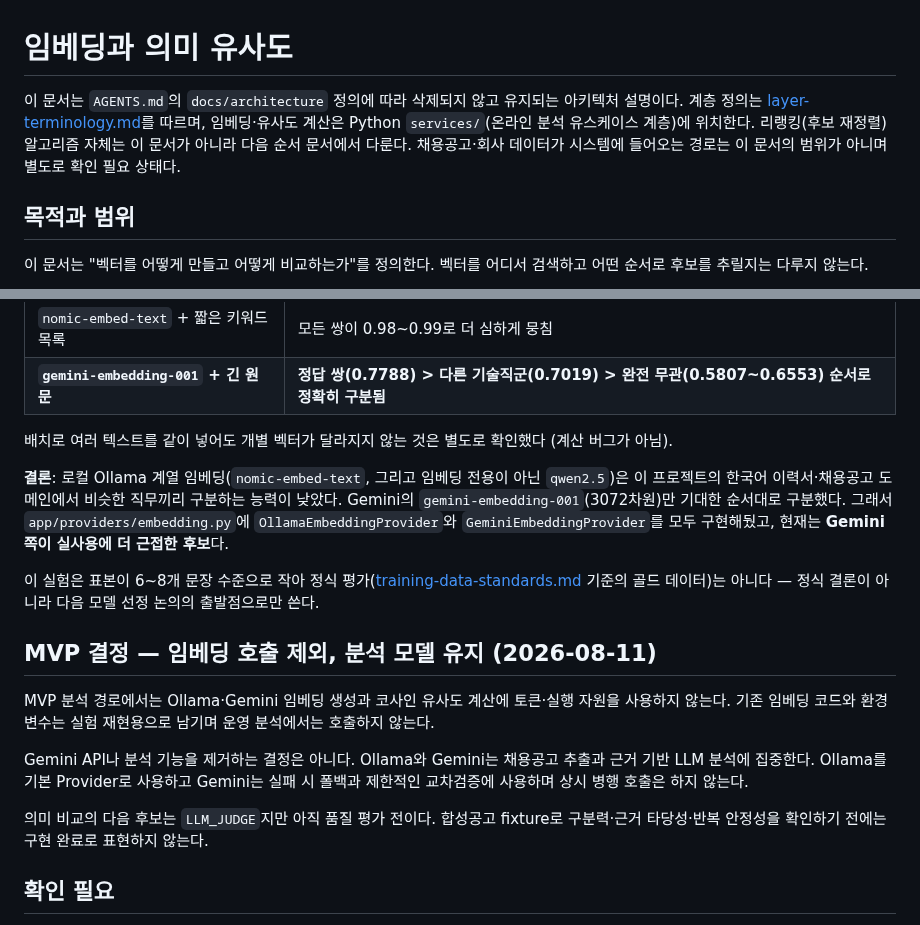
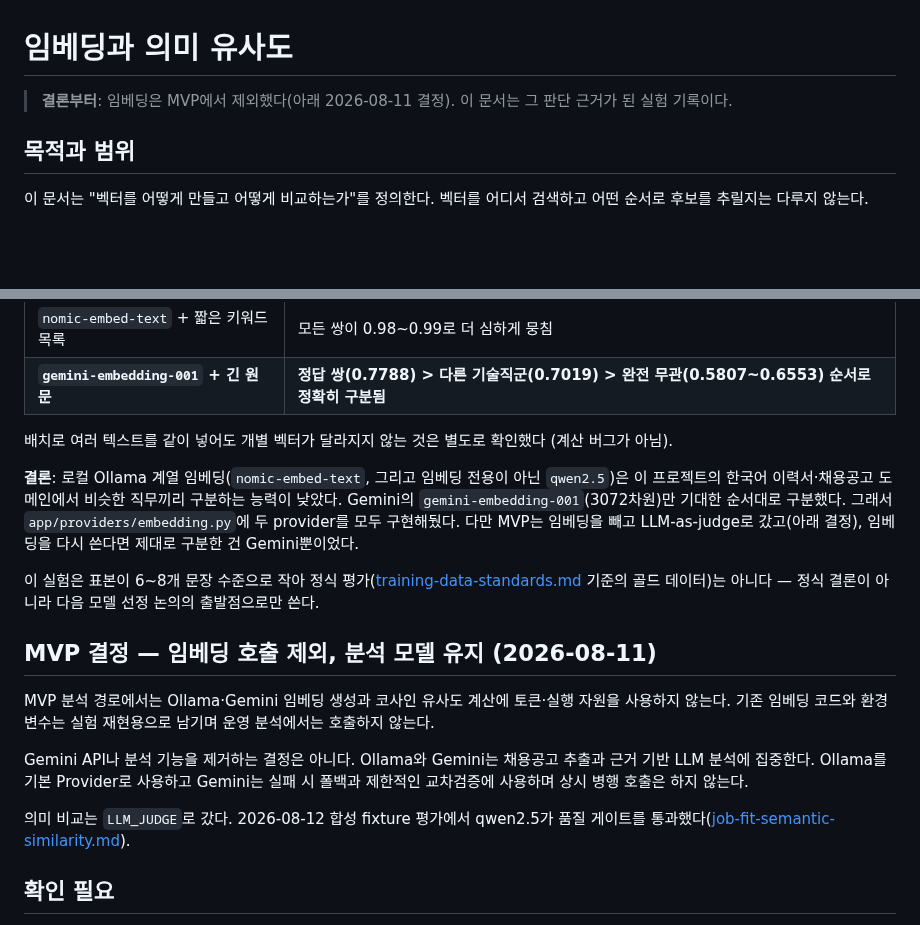
Before and after one commit to hwang67120-bit/career-compass-ai, a Markdown page: docs/architecture/embedding-similarity.md, 2 parts joined by grey strips. GitHub-like rendering; blank space fills up the shorter version.

```diff
--- a/docs/architecture/embedding-similarity.md
+++ b/docs/architecture/embedding-similarity.md
@@ -1,6 +1,6 @@
 # 임베딩과 의미 유사도
 
-이 문서는 `AGENTS.md`의 `docs/architecture` 정의에 따라 삭제되지 않고 유지되는 아키텍처 설명이다. 계층 정의는 [layer-terminology.md](layer-terminology.md)를 따르며, 임베딩·유사도 계산은 Python `services/`(온라인 분석 유스케이스 계층)에 위치한다. 리랭킹(후보 재정렬) 알고리즘 자체는 이 문서가 아니라 다음 순서 문서에서 다룬다. 채용공고·회사 데이터가 시스템에 들어오는 경로는 이 문서의 범위가 아니며 별도로 확인 필요 상태다.
+> **결론부터**: 임베딩은 MVP에서 제외했다(아래 2026-08-11 결정). 이 문서는 그 판단 근거가 된 실험 기록이다.
 
 ## 목적과 범위
 
@@ -52,7 +52,7 @@
 
 배치로 여러 텍스트를 같이 넣어도 개별 벡터가 달라지지 않는 것은 별도로 확인했다 (계산 버그가 아님).
 
-**결론**: 로컬 Ollama 계열 임베딩(`nomic-embed-text`, 그리고 임베딩 전용이 아닌 `qwen2.5`)은 이 프로젝트의 한국어 이력서·채용공고 도메인에서 비슷한 직무끼리 구분하는 능력이 낮았다. Gemini의 `gemini-embedding-001`(3072차원)만 기대한 순서대로 구분했다. 그래서 `app/providers/embedding.py`에 `OllamaEmbeddingProvider`와 `GeminiEmbeddingProvider`를 모두 구현해뒀고, 현재는 **Gemini 쪽이 실사용에 더 근접한 후보**다.
+**결론**: 로컬 Ollama 계열 임베딩(`nomic-embed-text`, 그리고 임베딩 전용이 아닌 `qwen2.5`)은 이 프로젝트의 한국어 이력서·채용공고 도메인에서 비슷한 직무끼리 구분하는 능력이 낮았다. Gemini의 `gemini-embedding-001`(3072차원)만 기대한 순서대로 구분했다. 그래서 `app/providers/embedding.py`에 두 provider를 모두 구현해뒀다. 다만 MVP는 임베딩을 빼고 LLM-as-judge로 갔고(아래 결정), 임베딩을 다시 쓴다면 제대로 구분한 건 Gemini뿐이었다.
 
 이 실험은 표본이 6~8개 문장 수준으로 작아 정식 평가([training-data-standards.md](training-data-standards.md) 기준의 골드 데이터)는 아니다 — 정식 결론이 아니라 다음 모델 선정 논의의 출발점으로만 쓴다.
 
@@ -66,8 +66,8 @@ Gemini API나 분석 기능을 제거하는 결정은 아니다. Ollama와 Gemin
 기반 LLM 분석에 집중한다. Ollama를 기본 Provider로 사용하고 Gemini는 실패 시 폴백과
 제한적인 교차검증에 사용하며 상시 병행 호출은 하지 않는다.
 
-의미 비교의 다음 후보는 `LLM_JUDGE`지만 아직 품질 평가 전이다. 합성공고 fixture로
-구분력·근거 타당성·반복 안정성을 확인하기 전에는 구현 완료로 표현하지 않는다.
+의미 비교는 `LLM_JUDGE`로 갔다. 2026-08-12 합성 fixture 평가에서 qwen2.5가 품질 게이트를
+통과했다([job-fit-semantic-similarity.md](job-fit-semantic-similarity.md)).
 ## 확인 필요
 
 - 실제 사용할 임베딩 모델 — 위 실험 결과상 Gemini가 유력하지만, 더 큰 표본과 정식 평가 자료로 재검증 필요
```
Also changed, not shown: docs/architecture/job-fit-semantic-similarity.md (+13 -17 lines).
